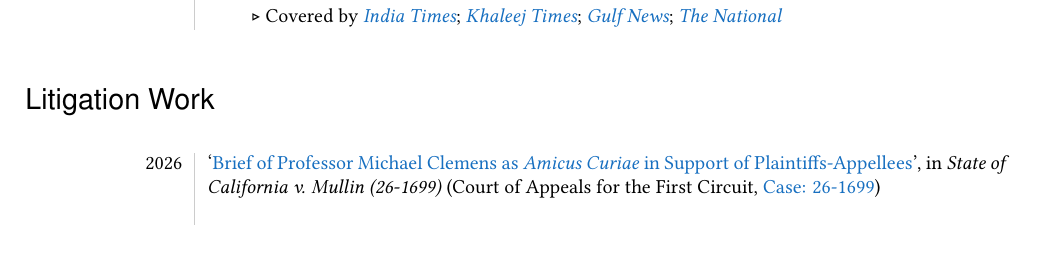
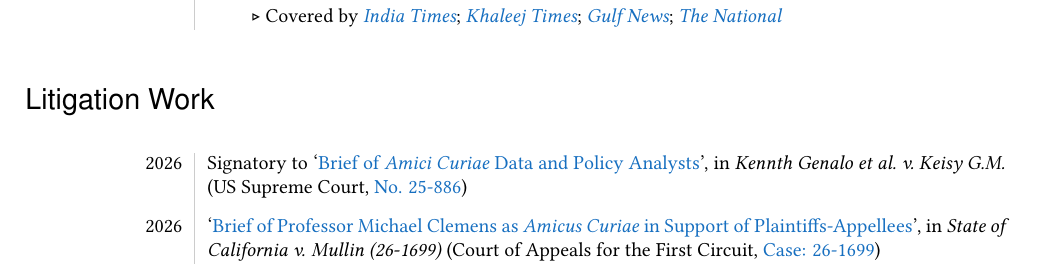
Before and after one commit to mcleme25/mcleme25.github.io, a LaTeX CV (files/cv.tex): part of page 5 of 16, cut so that both start at the same text. Compiled offline with pdfLaTeX.

Commit message:
cv update amicus brief

```diff
--- a/files/cv.tex
+++ b/files/cv.tex
@@ -418,6 +418,8 @@
 	%\vspace{+3mm}
 	\endhead
 
+2026 & Signatory to `\href{https://www.supremecourt.gov/DocketPDF/25/25-886/423419/20260908155157217_Genalo%20-%20Data%20Analysts%20Amicus%20ISO%20Respondent.pdf}{Brief of \textit{Amici Curiae} Data and Policy Analysts}', in \textit{Kennth Genalo et al.\ v.\ Keisy G.M.} (US Supreme Court, \href{https://www.supremecourt.gov/docket/docketfiles/html/public/25-886.html}{No. 25-886}) \\
+&\\[-1ex]
 
 2026 &   `\href{https://storage.courtlistener.com/recap/gov.uscourts.ca1.54417/gov.uscourts.ca1.54417.00108468182.0.pdf}{Brief of Professor Michael Clemens as \textit{Amicus Curiae} in Support of Plaintiffs-Appellees}', in \textit{State of California v. Mullin (26-1699)} (Court of Appeals for the First Circuit, \href{https://www.courtlistener.com/docket/73476893/state-of-california-v-mullin/}{Case: 26-1699}) \\
 &\\[-1ex]
```
Also changed, not shown: files/cv.pdf, 2 other files.
